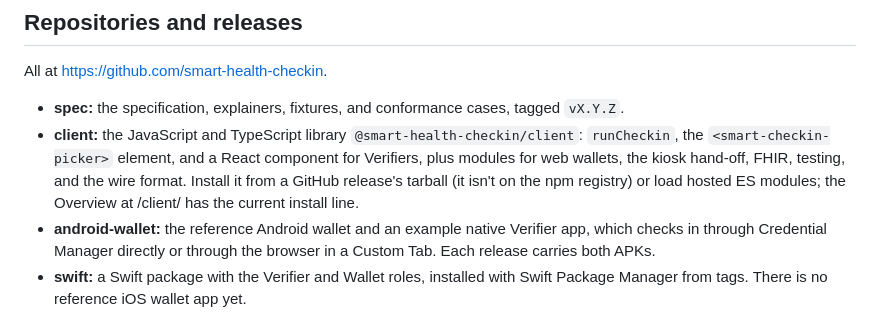
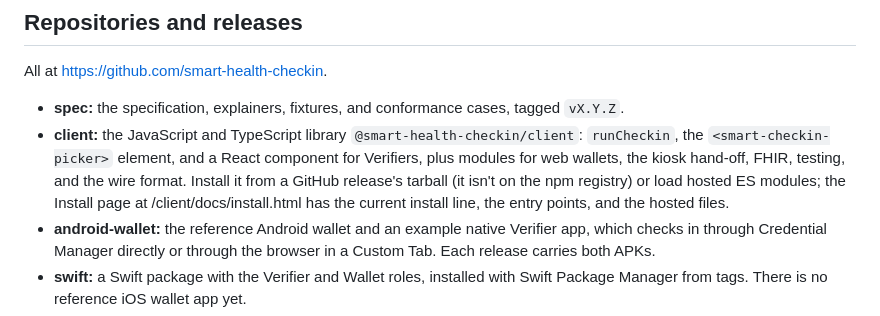
Before and after one commit to smart-health-checkin/smart-health-checkin.github.io, a Markdown page: llms-background.md, the part around the change. Drawn GitHub-style.

Commit message:
llms background: the client's install details are on its Install page
Co-Authored-By: Claude Opus 5.5 <noreply@anthropic.com>
Claude-Session: https://claude.ai/code/session_01JoaybTAMdCKPNzWK1khZsw

```diff
--- a/llms-background.md
+++ b/llms-background.md
@@ -47,7 +47,7 @@ Each section has one llms.txt: this background, then the full text of the sectio
 All at https://github.com/smart-health-checkin.
 
 - **spec:** the specification, explainers, fixtures, and conformance cases, tagged `vX.Y.Z`.
-- **client:** the JavaScript and TypeScript library `@smart-health-checkin/client`: `runCheckin`, the `<smart-checkin-picker>` element, and a React component for Verifiers, plus modules for web wallets, the kiosk hand-off, FHIR, testing, and the wire format. Install it from a GitHub release's tarball (it isn't on the npm registry) or load hosted ES modules; the Overview at /client/ has the current install line.
+- **client:** the JavaScript and TypeScript library `@smart-health-checkin/client`: `runCheckin`, the `<smart-checkin-picker>` element, and a React component for Verifiers, plus modules for web wallets, the kiosk hand-off, FHIR, testing, and the wire format. Install it from a GitHub release's tarball (it isn't on the npm registry) or load hosted ES modules; the Install page at /client/docs/install.html has the current install line, the entry points, and the hosted files.
 - **android-wallet:** the reference Android wallet and an example native Verifier app, which checks in through Credential Manager directly or through the browser in a Custom Tab. Each release carries both APKs.
 - **swift:** a Swift package with the Verifier and Wallet roles, installed with Swift Package Manager from tags. There is no reference iOS wallet app yet.
 - **connectathon** and **smart-health-checkin.github.io:** the connectathon site, and the home page with the shared look and this background.
```
